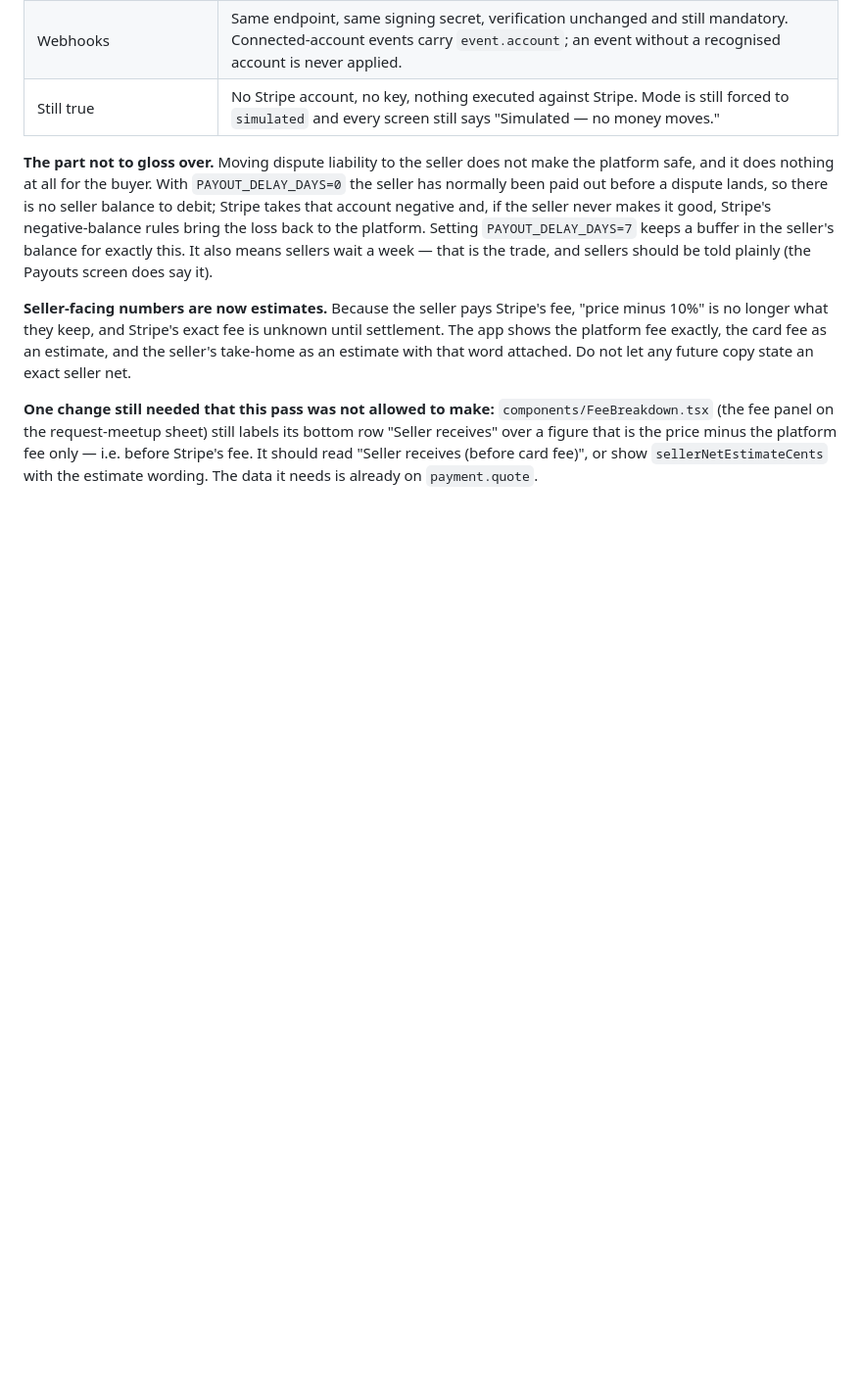
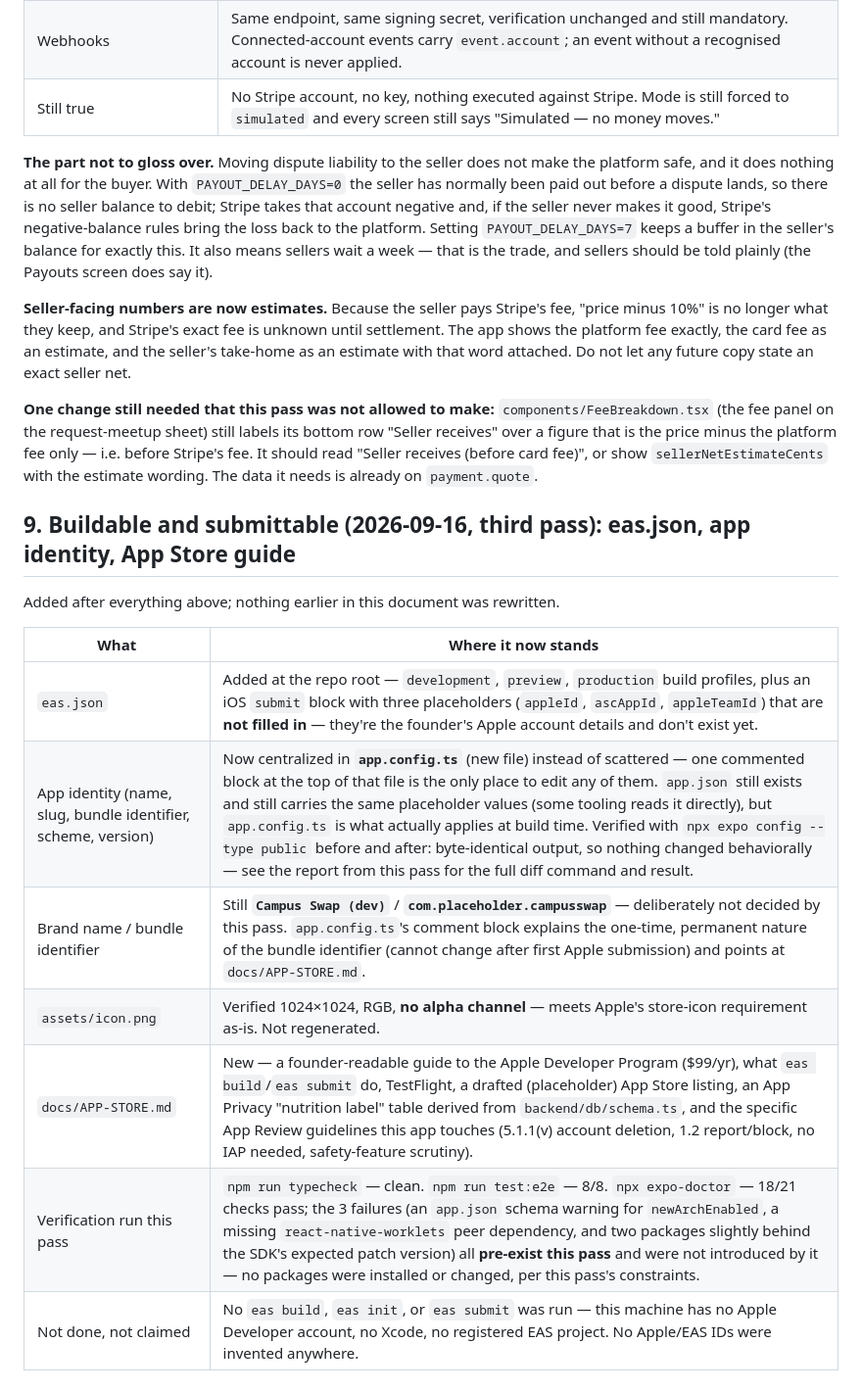
Before and after one commit to caspatore-arch/charlie-marketplaceapp, a Markdown page: docs/HANDOFF.md, the part around the change. Shown at 98% size. GitHub-like rendering; blank space fills up the shorter version.

```diff
--- a/docs/HANDOFF.md
+++ b/docs/HANDOFF.md
@@ -150,3 +150,17 @@ Added after the section above; nothing earlier in this document was rewritten. W
 **Seller‑facing numbers are now estimates.** Because the seller pays Stripe's fee, "price minus 10%" is no longer what they keep, and Stripe's exact fee is unknown until settlement. The app shows the platform fee exactly, the card fee as an estimate, and the seller's take‑home as an estimate with that word attached. Do not let any future copy state an exact seller net.
 
 **One change still needed that this pass was not allowed to make:** `components/FeeBreakdown.tsx` (the fee panel on the request‑meetup sheet) still labels its bottom row "Seller receives" over a figure that is the price minus the platform fee only — i.e. before Stripe's fee. It should read "Seller receives (before card fee)", or show `sellerNetEstimateCents` with the estimate wording. The data it needs is already on `payment.quote`.
+
+## 9. Buildable and submittable (2026‑09‑16, third pass): eas.json, app identity, App Store guide
+
+Added after everything above; nothing earlier in this document was rewritten.
+
+| What | Where it now stands |
+|---|---|
+| `eas.json` | Added at the repo root — `development`, `preview`, `production` build profiles, plus an iOS `submit` block with three placeholders (`appleId`, `ascAppId`, `appleTeamId`) that are **not filled in** — they're the founder's Apple account details and don't exist yet. |
+| App identity (name, slug, bundle identifier, scheme, version) | Now centralized in **`app.config.ts`** (new file) instead of scattered — one commented block at the top of that file is the only place to edit any of them. `app.json` still exists and still carries the same placeholder values (some tooling reads it directly), but `app.config.ts` is what actually applies at build time. Verified with `npx expo config --type public` before and after: byte-identical output, so nothing changed behaviorally — see the report from this pass for the full diff command and result. |
+| Brand name / bundle identifier | Still **`Campus Swap (dev)`** / **`com.placeholder.campusswap`** — deliberately not decided by this pass. `app.config.ts`'s comment block explains the one-time, permanent nature of the bundle identifier (cannot change after first Apple submission) and points at `docs/APP-STORE.md`. |
+| `assets/icon.png` | Verified 1024×1024, RGB, **no alpha channel** — meets Apple's store-icon requirement as-is. Not regenerated. |
+| `docs/APP-STORE.md` | New — a founder-readable guide to the Apple Developer Program ($99/yr), what `eas build`/`eas submit` do, TestFlight, a drafted (placeholder) App Store listing, an App Privacy "nutrition label" table derived from `backend/db/schema.ts`, and the specific App Review guidelines this app touches (5.1.1(v) account deletion, 1.2 report/block, no IAP needed, safety-feature scrutiny). |
+| Verification run this pass | `npm run typecheck` — clean. `npm run test:e2e` — 8/8. `npx expo-doctor` — 18/21 checks pass; the 3 failures (an `app.json` schema warning for `newArchEnabled`, a missing `react-native-worklets` peer dependency, and two packages slightly behind the SDK's expected patch version) all **pre-exist this pass** and were not introduced by it — no packages were installed or changed, per this pass's constraints. |
+| Not done, not claimed | No `eas build`, `eas init`, or `eas submit` was run — this machine has no Apple Developer account, no Xcode, no registered EAS project. No Apple/EAS IDs were invented anywhere. |
```
Also changed, not shown: docs/APP-STORE.md (added, +311 -0 lines).
